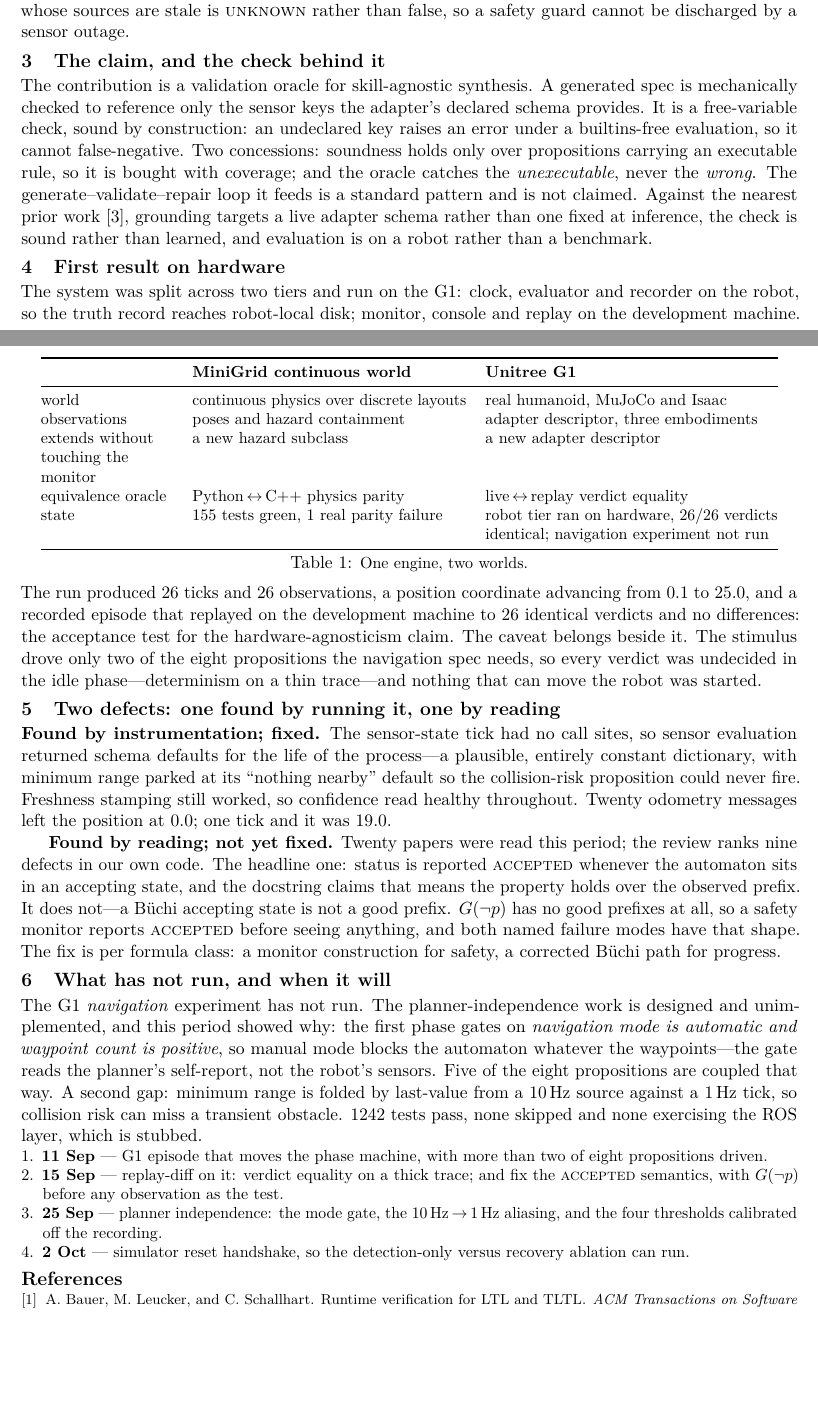
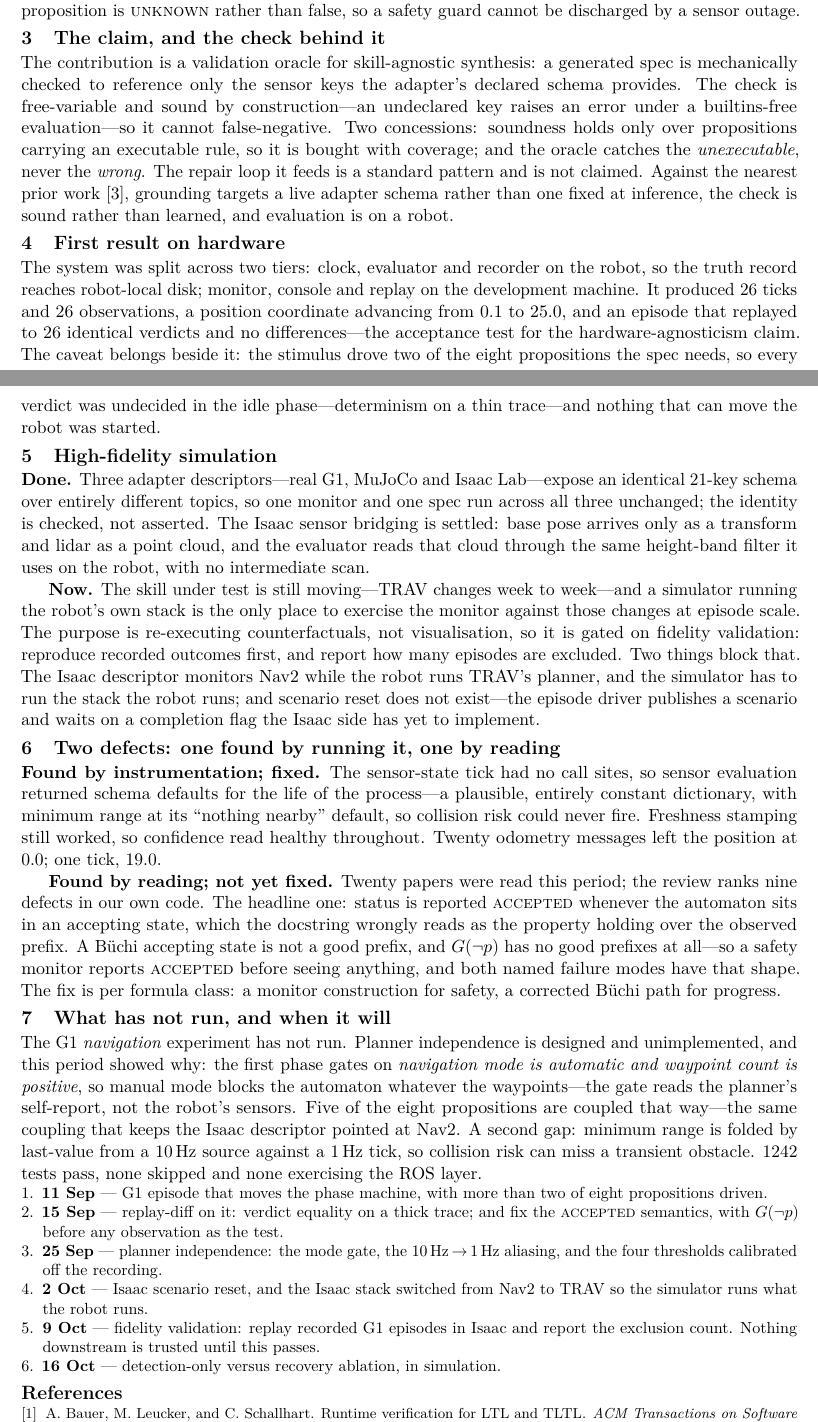
Before and after one commit to pinhas019/LtlMonitor, a LaTeX document (docs/report/progress_report.tex): two parts of pages 1 and 2 of 2, joined at a grey line, cut so that both start at the same text, the shorter picture padded with empty space. Compiled offline with pdfLaTeX.

Commit message:
docs(report): the simulator strand, and the table it cost
Adds a High-fidelity simulation section: what is done (three adapter
descriptors expose an identical 21-key schema over entirely different topics,
so one monitor and one spec run across real G1, MuJoCo and Isaac Lab unchanged
-- verified by running the check, not by quoting RESUME, which still says 14),
what is blocked (the Isaac descriptor monitors Nav2 while the robot runs TRAV's
planner, and scenario reset does not exist), and why it matters at all: TRAV
changes week to week, and a simulator running the robot's own stack is the only
place to exercise a monitor against a moving skill at episode scale.

The timeline grows from four dated items to six, through Isaac reset and the
Nav2-to-TRAV switch, fidelity validation, and the ablation. Fidelity validation
carries the gate explicitly -- nothing downstream is trusted until it passes --
because that decision is on record and a reader should see it rather than
infer it.

Two pages is a hard constraint and a third strand does not arrive free. The
comparison table is gone. That is not a grudging trim: with the simulation
section stating the three-descriptor identity in prose, four of its five rows
were saying something the text now says better, and the fifth was the
equivalence-oracle pairing already in the opening paragraph. booktabs and array
go with it. Everything else is shaved rather than cut, and the result is 1075
words over seven sections, four passes, still exactly two pages with no
overfull or underfull boxes.

The deleted Isaac Sim image and the NGC re-pull are deliberately not in the
report: that blocker is from session 1 and may well be stale, and asserting a
stale blocker to a supervisor is worse than omitting an infrastructure detail.

Co-Authored-By: Claude Opus 5 <noreply@anthropic.com>
Claude-Session: https://claude.ai/code/session_01ChAiD2W9FU9A36q7EkvAd9

```diff
--- a/docs/report/progress_report.tex
+++ b/docs/report/progress_report.tex
@@ -8,8 +8,6 @@
 \usepackage{lmodern}          % scalable fonts: microtype's expansion needs them
 \usepackage[T1]{fontenc}
 \usepackage[utf8]{inputenc}
-\usepackage{booktabs}
-\usepackage{array}
 \usepackage{enumitem}
 \usepackage[compact,small]{titlesec}
 \usepackage{microtype}
@@ -17,10 +15,11 @@
 \usepackage[hidelinks]{hyperref}
 
 \setlist{nosep,leftmargin=*}
-\titlespacing*{\section}{0pt}{0.9ex plus .1ex}{0.3ex}
-\setlength{\textfloatsep}{6pt plus 2pt minus 2pt}
-\setlength{\abovecaptionskip}{3pt}
+\titlespacing*{\section}{0pt}{0.8ex plus .1ex}{0.25ex}
 \newcommand{\TODO}[1]{\textbf{[TODO: #1]}}
+\let\oldthebibliography\thebibliography
+\renewcommand{\thebibliography}[1]{\oldthebibliography{#1}%
+  \setlength{\itemsep}{0pt}\setlength{\parsep}{0pt}}
 
 \title{\vspace{-1.2cm}Skill Progress Monitoring\\[2pt]\large Progress Report}
 \author{Pinhas Nehoray Aburmad\\
@@ -71,14 +63,0 @@ yet; the contribution here is the substrate.
-\begin{table}[t]
-\centering\small
-\begin{tabular}{@{}>{\raggedright\arraybackslash}p{2.9cm}>{\raggedright\arraybackslash}p{6.0cm}>{\raggedright\arraybackslash}p{6.4cm}@{}}
-\toprule
- & \textbf{MiniGrid continuous world} & \textbf{Unitree G1} \\
-\midrule
-world & continuous physics over discrete layouts & real humanoid, MuJoCo and Isaac \\
-observations & poses and hazard containment & adapter descriptor, three embodiments \\
-extends without touching the monitor & a new hazard subclass & a new adapter descriptor \\
-equivalence oracle & Python\,$\leftrightarrow$\,C++ physics parity & live\,$\leftrightarrow$\,replay verdict equality \\
-state & 155 tests green, 1 real parity failure & robot tier ran on hardware, 26/26 verdicts identical; navigation experiment not run \\
-\bottomrule
-\end{tabular}
-\caption{\small One engine, two worlds.}
@@ -92,65 +74,80 @@ what makes attribution to a \emph{named} failure mode possible. Verdicts are
 three-valued in the shape of Bauer et al.'s LTL$_3$ \cite{bauer2011runtime}, with the
 correction in Section~\ref{sec:defects}. Progress is represented twice: as a nested-$F$
 milestone chain, and as a phase machine with invariant and timing constraints. Faults
-are graded, on a six-step ladder from \textsc{continue} to \textsc{abort}. A proposition whose sources are stale is
-\textsc{unknown} rather than false, so a safety guard cannot be discharged by a sensor
-outage.
+are graded, on a six-step ladder from \textsc{continue} to \textsc{abort}. A stale
+proposition is \textsc{unknown} rather than false, so a safety guard cannot be
+discharged by a sensor outage.
 
 \section{The claim, and the check behind it}
 
-The contribution is a validation oracle for skill-agnostic synthesis. A generated spec
+The contribution is a validation oracle for skill-agnostic synthesis: a generated spec
 is mechanically checked to reference only the sensor keys the adapter's declared schema
-provides. It is a
-free-variable check, sound by construction: an undeclared key raises an error under a
-builtins-free evaluation, so it cannot false-negative. Two
-concessions: soundness holds only over propositions carrying an executable rule, so it
-is bought with coverage; and the oracle catches the \emph{unexecutable}, never the
-\emph{wrong}. The generate--validate--repair loop it feeds is a standard pattern and is
-not claimed. Against the nearest prior work \cite{english2025ginsign},
-grounding targets a live adapter schema rather than one fixed at inference, the check is
-sound rather than learned, and evaluation is on a robot rather than a benchmark.
+provides. The check is free-variable and sound by construction---an undeclared key raises
+an error under a builtins-free evaluation---so it cannot false-negative. Two concessions:
+soundness holds only over propositions carrying an executable rule, so it is bought with
+coverage; and the oracle catches the \emph{unexecutable}, never the \emph{wrong}. The
+repair loop it feeds is a standard pattern and is not claimed. Against the nearest prior
+work \cite{english2025ginsign}, grounding targets a live adapter schema rather than one
+fixed at inference, the check is sound rather than learned, and evaluation is on a
+robot.
 
 \section{First result on hardware}
 
-The system was split across two tiers and run on the G1: clock, evaluator and recorder
-on the robot, so the truth record reaches robot-local disk; monitor, console and replay
-on the development machine. The run produced 26 ticks and 26 observations, a position
-coordinate advancing from 0.1 to 25.0, and a recorded episode that replayed on the
-development machine to 26 identical verdicts and no differences: the acceptance test for
-the hardware-agnosticism claim. The caveat belongs beside it. The stimulus drove only
-two of the eight propositions the navigation spec needs, so
-every verdict was undecided in the idle phase---determinism on a thin trace---and
-nothing that can move the robot was started.
+The system was split across two tiers: clock, evaluator and recorder on the robot, so
+the truth record reaches robot-local disk; monitor, console and replay on the
+development machine. It produced 26 ticks and 26 observations, a position coordinate
+advancing from 0.1 to 25.0, and an episode that replayed to 26 identical verdicts and no
+differences---the acceptance test for the hardware-agnosticism claim. The caveat belongs
+beside it: the stimulus drove two of the eight propositions the spec needs, so every
+verdict was undecided in the idle phase---determinism on a thin trace---and nothing that
+can move the robot was started.
+
+\section{High-fidelity simulation}
+
+\textbf{Done.} Three adapter descriptors---real G1, MuJoCo and Isaac Lab---expose an
+identical 21-key schema over entirely different topics, so one monitor and one spec run
+across all three unchanged; the identity is checked, not asserted. The Isaac
+sensor bridging is settled: base pose arrives only as a transform and lidar as a point
+cloud, and the evaluator reads that cloud through the same height-band filter it uses on
+the robot, with no intermediate scan.
+
+\textbf{Now.} The skill under test is still moving---TRAV changes week to week---and a
+simulator running the robot's own stack is the only place to exercise the monitor
+against those changes at episode scale. The purpose is re-executing counterfactuals, not
+visualisation, so it is gated on fidelity validation: reproduce recorded outcomes first,
+and report how many episodes are excluded. Two things block that. The Isaac descriptor
+monitors Nav2 while the robot runs TRAV's planner, and the simulator has to run the
+stack the robot runs; and scenario reset does not exist---the episode driver publishes a
+scenario and waits on a completion flag the Isaac side has yet to implement.
 
 \section{Two defects: one found by running it, one by reading}
 \label{sec:defects}
 
 \textbf{Found by instrumentation; fixed.} The sensor-state tick had no call sites, so
 sensor evaluation returned schema defaults for the life of the process---a plausible,
-entirely constant dictionary, with minimum range parked at its ``nothing nearby''
-default so the collision-risk proposition could never fire. Freshness stamping still
-worked, so confidence read healthy throughout. Twenty odometry messages left the
-position at 0.0; one tick and it was 19.0.
+entirely constant dictionary, with minimum range at its ``nothing nearby'' default, so
+collision risk could never fire. Freshness stamping still worked, so confidence read
+healthy throughout. Twenty odometry messages left the position at 0.0; one tick, 19.0.
 
 \textbf{Found by reading; not yet fixed.} Twenty papers were read this period; the
 review ranks nine defects in our own code. The headline one: status is reported
-\textsc{accepted} whenever the automaton sits in an accepting state, and the docstring
-claims that means the property holds over the observed prefix. It does not---a
-B\"uchi accepting state is not a good prefix. $G(\lnot p)$ has no good prefixes at all,
-so a safety monitor reports \textsc{accepted} before seeing anything, and both named
-failure modes have that shape. The fix is per formula class: a monitor construction for
-safety, a corrected B\"uchi path for progress.
+\textsc{accepted} whenever the automaton sits in an accepting state, which the docstring
+wrongly reads as the property holding over the observed prefix. A B\"uchi accepting state
+is not a good prefix, and $G(\lnot p)$ has no good prefixes at all---so a safety monitor
+reports \textsc{accepted} before seeing anything, and both named failure modes have that
+shape. The fix is per formula class: a monitor construction for safety, a corrected
+B\"uchi path for progress.
 
 \section{What has not run, and when it will}
 
-The G1 \emph{navigation} experiment has not run. The planner-independence work is
-designed and unimplemented, and this period showed why: the first phase gates on
-\emph{navigation mode is automatic and waypoint count is positive}, so manual mode blocks
-the automaton whatever the waypoints---the gate reads the planner's self-report, not the
-robot's sensors. Five of the eight propositions are coupled that way. A second gap:
-minimum range is folded by last-value from a 10\,Hz source against a 1\,Hz tick, so
-collision risk can miss a transient obstacle. 1242 tests pass, none skipped and none
-exercising the ROS layer, which is stubbed.
+The G1 \emph{navigation} experiment has not run. Planner independence is designed and
+unimplemented, and this period showed why: the first phase gates on \emph{navigation mode
+is automatic and waypoint count is positive}, so manual mode blocks the automaton
+whatever the waypoints---the gate reads the planner's self-report, not the robot's
+sensors. Five of the eight propositions are coupled that way---the same coupling that
+keeps the Isaac descriptor pointed at Nav2. A second gap: minimum range is folded by
+last-value from a 10\,Hz source against a 1\,Hz tick, so collision risk can miss a
+transient obstacle. 1242 tests pass, none skipped and none exercising the ROS layer.
 
 {\small
 \begin{enumerate}
@@ -161,8 +158,11 @@ exercising the ROS layer, which is stubbed.
 \item \textbf{25 Sep} --- planner independence: the mode gate, the
   10\,Hz\,$\rightarrow$\,1\,Hz aliasing, and the four thresholds calibrated off the
   recording.
-\item \textbf{2 Oct} --- simulator reset handshake, so the detection-only versus recovery
-  ablation can run.
+\item \textbf{2 Oct} --- Isaac scenario reset, and the Isaac stack switched from Nav2 to
+  TRAV so the simulator runs what the robot runs.
+\item \textbf{9 Oct} --- fidelity validation: replay recorded G1 episodes in Isaac and
+  report the exclusion count. Nothing downstream is trusted until this passes.
+\item \textbf{16 Oct} --- detection-only versus recovery ablation, in simulation.
 \end{enumerate}}
 
 \bibliographystyle{abbrv}
```
Also changed, not shown: docs/report/progress_report.tex (39 more changed lines).
